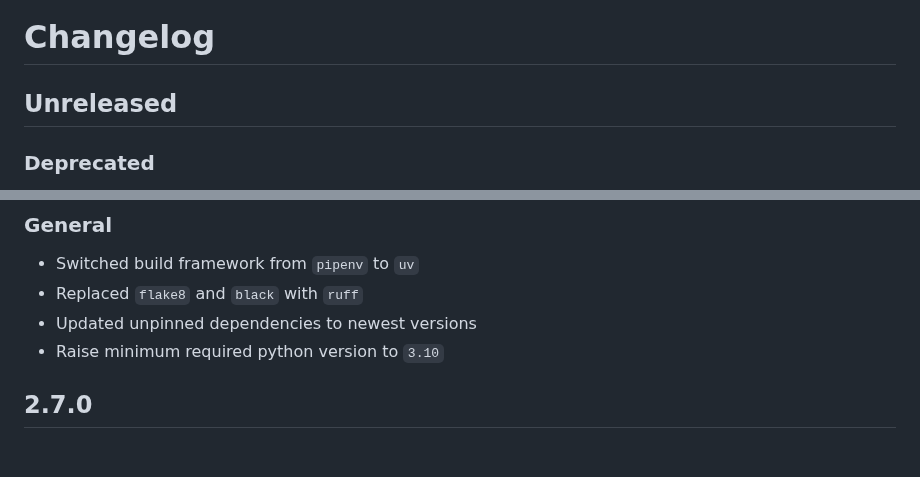
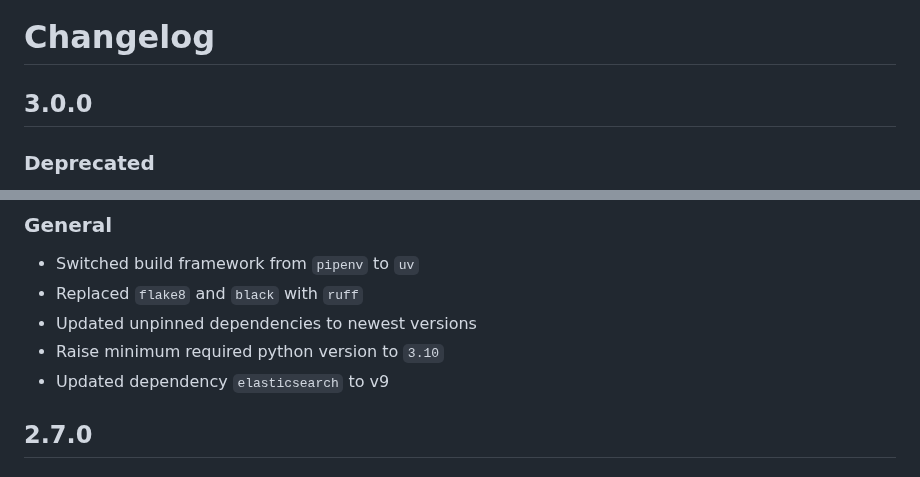
Before and after one commit to bmwcarit/zubbi, a Markdown page: CHANGELOG.md, 2 parts joined by grey strips. Rendered like a GitHub page.

Commit message:
Prepare changelog for release 3.0.0

```diff
--- a/CHANGELOG.md
+++ b/CHANGELOG.md
@@ -1,6 +1,6 @@
 # Changelog
 
-## Unreleased
+## 3.0.0
 
 ### Deprecated
 - **Configuration:** The Elasticsearch host must be specified as a full
@@ -19,6 +19,7 @@
 - Replaced `flake8` and `black` with `ruff`
 - Updated unpinned dependencies to newest versions
 - Raise minimum required python version to `3.10`
+- Updated dependency `elasticsearch` to v9
 
 ## 2.7.0
 
```
